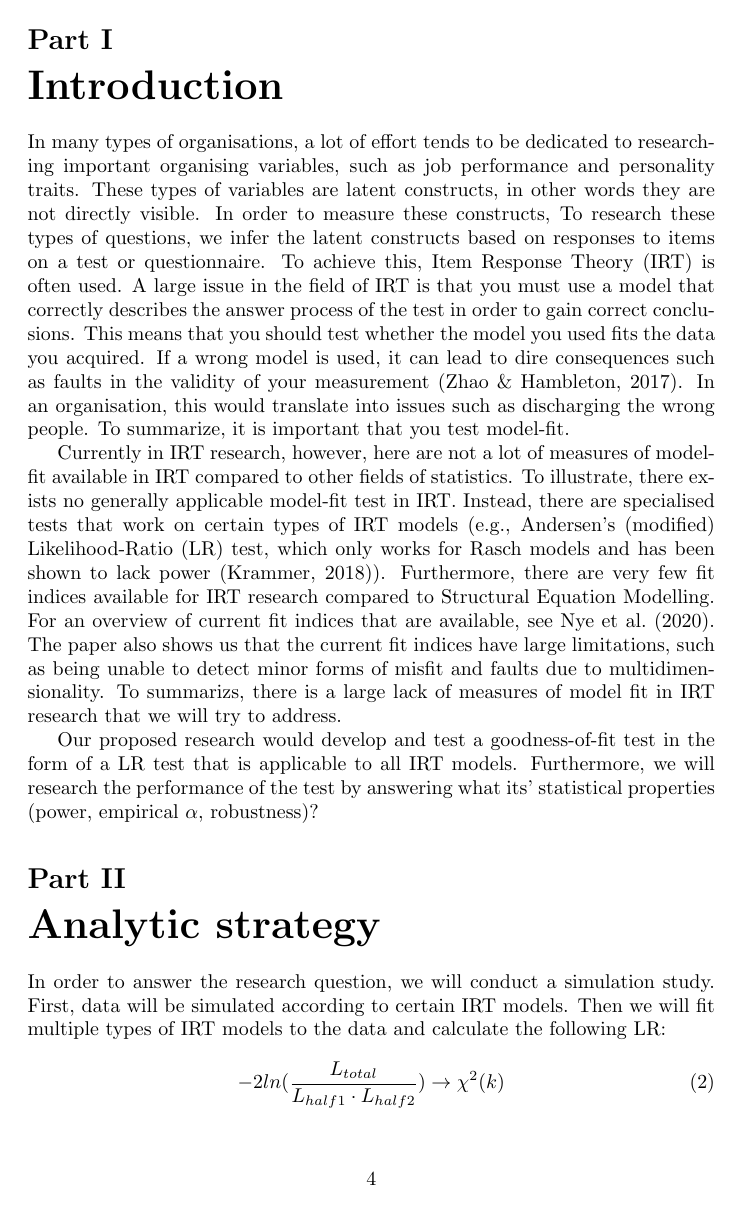
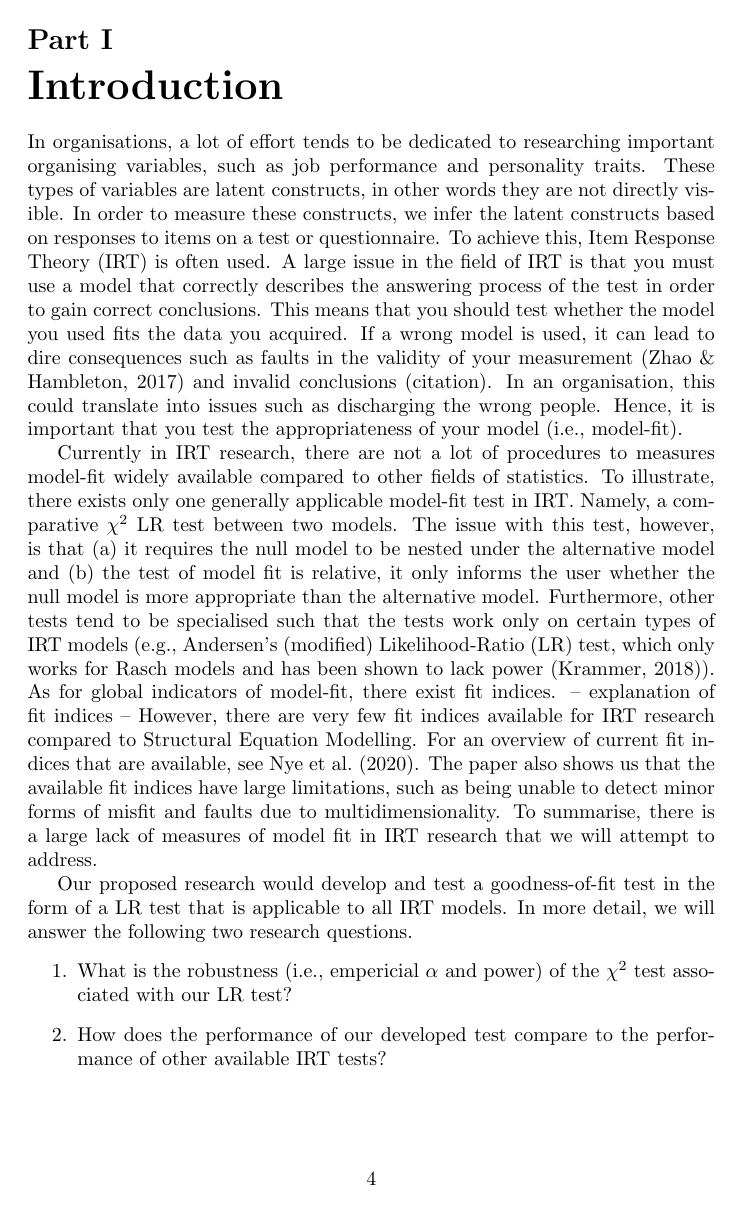
Before and after one commit to NinavGerwen/Master-Thesis, a LaTeX document (Research Proposal/Research Proposal.tex): page 4 of 6. Compiled offline with pdfLaTeX.

Commit message:
Update Research Proposal.tex

```diff
--- a/Research Proposal/Research Proposal.tex
+++ b/Research Proposal/Research Proposal.tex
@@ -43,13 +43,15 @@ The Likelihood-Ratio test formula:
 \newpage
 
 \part{Introduction}
-In many types of organisations, a lot of effort tends to be dedicated to researching important organising variables, such as job performance and personality traits. These types of variables are latent constructs, in other words they are not directly visible. In order to measure these constructs, To research these types of questions, we infer the latent constructs based on responses to items on a test or questionnaire. To achieve this, Item Response Theory (IRT) is often used. A large issue in the field of IRT is that you must use a model that correctly describes the answer process of the test in order to gain correct conclusions. This means that you should test whether the model you used fits the data you acquired. If a wrong model is used, it can lead to dire consequences such as faults in the validity of your measurement \autocite{consq1}. In an organisation, this would translate into issues such as discharging the wrong people. To summarize, it is important that you test model-fit. \\
-\indent Currently in IRT research, however, here are not a lot of measures of model-fit available in IRT compared to other fields of statistics. To illustrate, there exists no generally applicable model-fit test in IRT. Instead, there are specialised tests that work on certain types of IRT models (e.g., Andersen's (modified) Likelihood-Ratio (LR) test, which only works for Rasch models and has been shown to lack power \autocite{ref2}). Furthermore, there are very few fit indices available for IRT research compared to Structural Equation Modelling. For an overview of current fit indices that are available, see \textcite{ref1}. The paper also shows us that the current fit indices have large limitations, such as being unable to detect minor forms of misfit and faults due to multidimensionality. To summarizs, there is a large lack of measures of model fit in IRT research that we will try to address.\\
-\indent Our proposed research would develop and test a goodness-of-fit test in the form of a LR test that is applicable to all IRT models. Furthermore, we will research the performance of the test by answering what its' statistical properties (power, empirical $\alpha$, robustness)?
+In organisations, a lot of effort tends to be dedicated to researching important organising variables, such as job performance and personality traits. These types of variables are latent constructs, in other words they are not directly visible. In order to measure these constructs, we infer the latent constructs based on responses to items on a test or questionnaire. To achieve this, Item Response Theory (IRT) is often used. A large issue in the field of IRT is that you must use a model that correctly describes the answering process of the test in order to gain correct conclusions. This means that you should test whether the model you used fits the data you acquired. If a wrong model is used, it can lead to dire consequences such as faults in the validity of your measurement \autocite{consq1} and invalid conclusions (citation). In an organisation, this could translate into issues such as discharging the wrong people. Hence, it is important that you test the appropriateness of your model (i.e., model-fit). \\
+\indent Currently in IRT research, there are not a lot of procedures to measures model-fit widely available  compared to other fields of statistics. To illustrate, there exists only one generally applicable model-fit test in IRT. Namely, a comparative $\chi^2$ LR test between two models. The issue with this test, however, is that (a) it requires the null model to be nested under the alternative model and (b) the test of model fit is relative, it only informs the user whether the null model is more appropriate than the alternative model. Furthermore, other tests tend to be specialised such that the tests work only on certain types of IRT models (e.g., Andersen's (modified) Likelihood-Ratio (LR) test, which only works for Rasch models and has been shown to lack power \autocite{ref2}). As for global indicators of model-fit, there exist fit indices. -- explanation of fit indices -- However, there are very few fit indices available for IRT research compared to Structural Equation Modelling. For an overview of current fit indices that are available, see \textcite{ref1}. The paper also shows us that the available fit indices have large limitations, such as being unable to detect minor forms of misfit and faults due to multidimensionality. To summarise, there is a large lack of measures of model fit in IRT research that we will attempt to address.\\
+\indent Our proposed research would develop and test a goodness-of-fit test in the form of a LR test that is applicable to all IRT models. In more detail, we will answer the following two research questions.
+\begin{enumerate}
+\item What is the robustness (i.e., empericial $\alpha$ and power) of the $\chi^2$ test associated with our LR test?
+\item How does the performance of our developed test compare to the performance of other available IRT tests?
 
 \part{Analytic strategy}
 In order to answer the research question, we will conduct a simulation study.
 First, data will be simulated according to certain IRT models. Then we will fit multiple types of IRT models to the data and calculate the following LR:
 
 \begin{equation}
-- 2ln (\frac{L_{total}}{L_{half1}\cdot L_{half2}}) \rightarrow \chi^{2}(k)
```
Also changed, not shown: Research Proposal/Research Proposal.tex (9 more changed lines).
